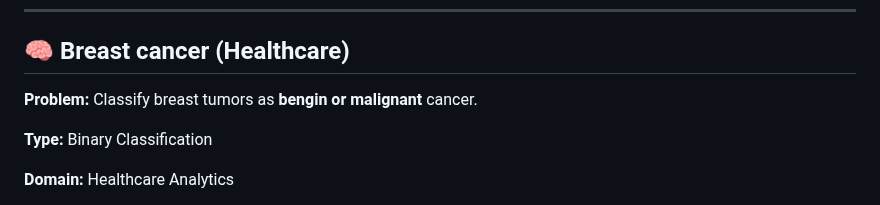
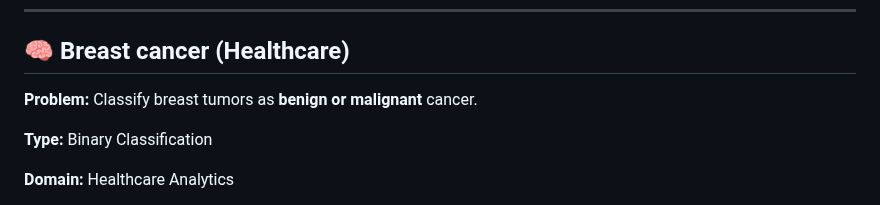
Before and after one commit to jep9731/personal-kaggle-ml-portfolio, a Markdown page: README.md, the part around the change. Drawn GitHub-style.

```diff
--- a/README.md
+++ b/README.md
@@ -178,7 +178,7 @@ Full technical details, notebooks, results, and evaluations are available inside
 
 ## 🧠 Breast cancer (Healthcare)
 
-**Problem:** Classify breast tumors as **bengin or malignant** cancer.
+**Problem:** Classify breast tumors as **benign or malignant** cancer.
 
 **Type:** Binary Classification
 
```
